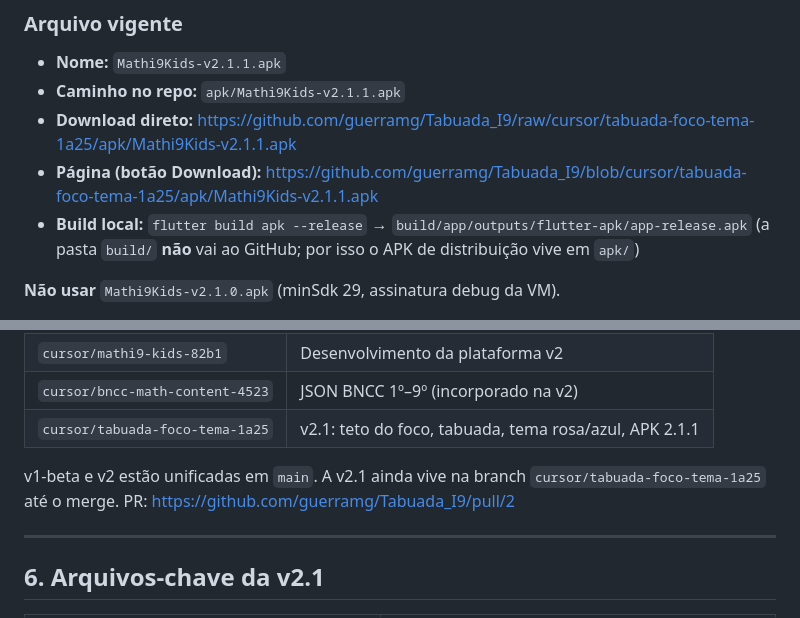
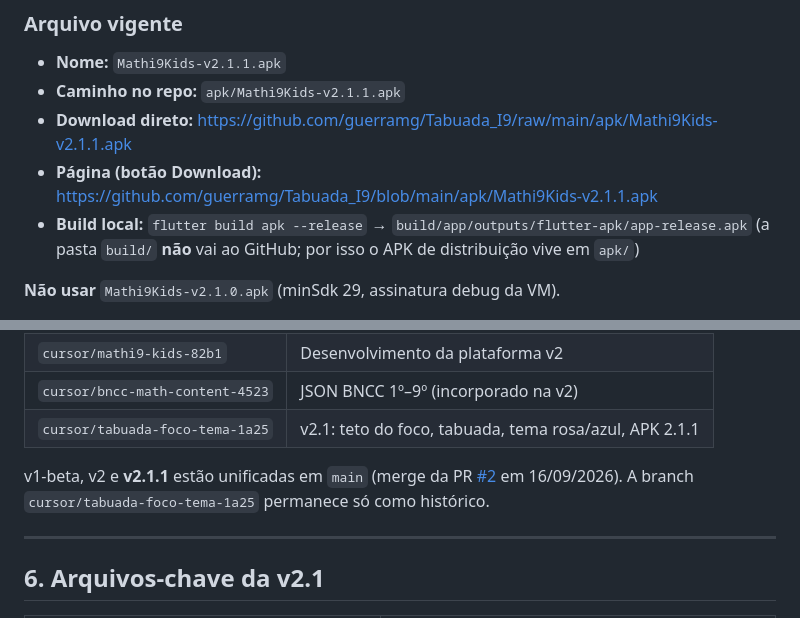
Before and after one commit to guerramg/Tabuada_I9, a Markdown page: MANIFESTO.md, 2 parts joined by grey strips. Drawn GitHub-style.

Commit message:
docs: manifesto aponta APK e merge na main
Co-authored-by: Raphael Guerra <guerramg@users.noreply.github.com>

```diff
--- a/MANIFESTO.md
+++ b/MANIFESTO.md
@@ -172,8 +172,8 @@ Implementação: `AppPalette` em `lib/theme/app_theme.dart`; `CircuitBackground`
 
 - **Nome:** `Mathi9Kids-v2.1.1.apk`
 - **Caminho no repo:** `apk/Mathi9Kids-v2.1.1.apk`
-- **Download direto:** https://github.com/guerramg/Tabuada_I9/raw/cursor/tabuada-foco-tema-1a25/apk/Mathi9Kids-v2.1.1.apk
-- **Página (botão Download):** https://github.com/guerramg/Tabuada_I9/blob/cursor/tabuada-foco-tema-1a25/apk/Mathi9Kids-v2.1.1.apk
+- **Download direto:** https://github.com/guerramg/Tabuada_I9/raw/main/apk/Mathi9Kids-v2.1.1.apk
+- **Página (botão Download):** https://github.com/guerramg/Tabuada_I9/blob/main/apk/Mathi9Kids-v2.1.1.apk
 - **Build local:** `flutter build apk --release` → `build/app/outputs/flutter-apk/app-release.apk` (a pasta `build/` **não** vai ao GitHub; por isso o APK de distribuição vive em `apk/`)
 
 **Não usar** `Mathi9Kids-v2.1.0.apk` (minSdk 29, assinatura debug da VM).
@@ -221,7 +221,7 @@ O app roda em **qualquer celular Android 7 ou superior**, 32 ou 64 bits.
 | `cursor/bncc-math-content-4523` | JSON BNCC 1º–9º (incorporado na v2) |
 | `cursor/tabuada-foco-tema-1a25` | v2.1: teto do foco, tabuada, tema rosa/azul, APK 2.1.1 |
 
-v1-beta e v2 estão unificadas em `main`. A v2.1 ainda vive na branch `cursor/tabuada-foco-tema-1a25` até o merge. PR: https://github.com/guerramg/Tabuada_I9/pull/2
+v1-beta, v2 e **v2.1.1** estão unificadas em `main` (merge da PR [#2](https://github.com/guerramg/Tabuada_I9/pull/2) em 16/09/2026). A branch `cursor/tabuada-foco-tema-1a25` permanece só como histórico.
 
 ---
 
```
Also changed, not shown: other parts of MANIFESTO.md (+1 -1 lines).
